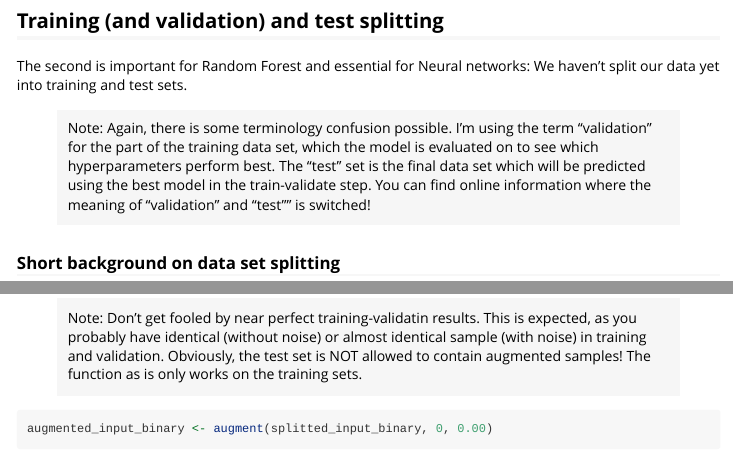
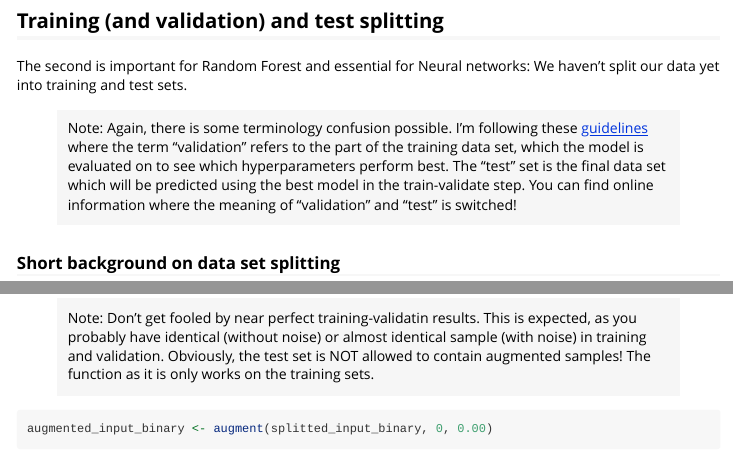
Before and after one commit to RJ333/phyloseq2ML, an R Markdown document (vignettes/Ranger_classification.Rmd): the page in a window 1100 px wide, from 2000 px down, and a second part further down, joined at a grey line. Rendered offline with R 4.5, knitr and Pandoc, with nearby package versions; some code elsewhere in the file could not run offline; long lines of code are wrapped.

Commit message:
Added reference and fixed typo for ranger classification

````diff
--- a/vignettes/Ranger_classification.Rmd
+++ b/vignettes/Ranger_classification.Rmd
@@ -116,12 +116,13 @@ So this is one reason why you should not use the current list for ML.
 The second is important for Random Forest and essential for Neural networks: We
 haven't split our data yet into training and test sets.
 
->Note: Again, there is some terminology confusion possible. I'm using the term
-"validation" for the part of the training data set, which the model is evaluated
-on to see which hyperparameters perform best. The "test" set is the final data
-set which will be predicted using the best model in the train-validate step. You
-can find online information where the meaning of "validation" and "test"" is
-switched!
+>Note: Again, there is some terminology confusion possible. I'm following these
+[guidelines](https://en.wikipedia.org/wiki/Training,_validation,_and_test_sets)
+where the term "validation" refers to the part of the training data set, which
+the model is evaluated on to see which hyperparameters perform best. The "test"
+set is the final data set which will be predicted using the best model in the
+train-validate step. You can find online information where the meaning of
+"validation" and "test" is switched!
 
 ### Short background on data set splitting
 
@@ -236,7 +237,7 @@ the name of the list items.
 >Note: Don't get fooled by near perfect training-validatin results. This is
 expected, as you probably have identical (without noise) or almost identical
 sample (with noise) in training and validation. Obviously, the test set is NOT
-allowed to contain augmented samples! The function as is only works on the
+allowed to contain augmented samples! The function as it is only works on the
 training sets.
 
 ```{r results = "hide"}
````
